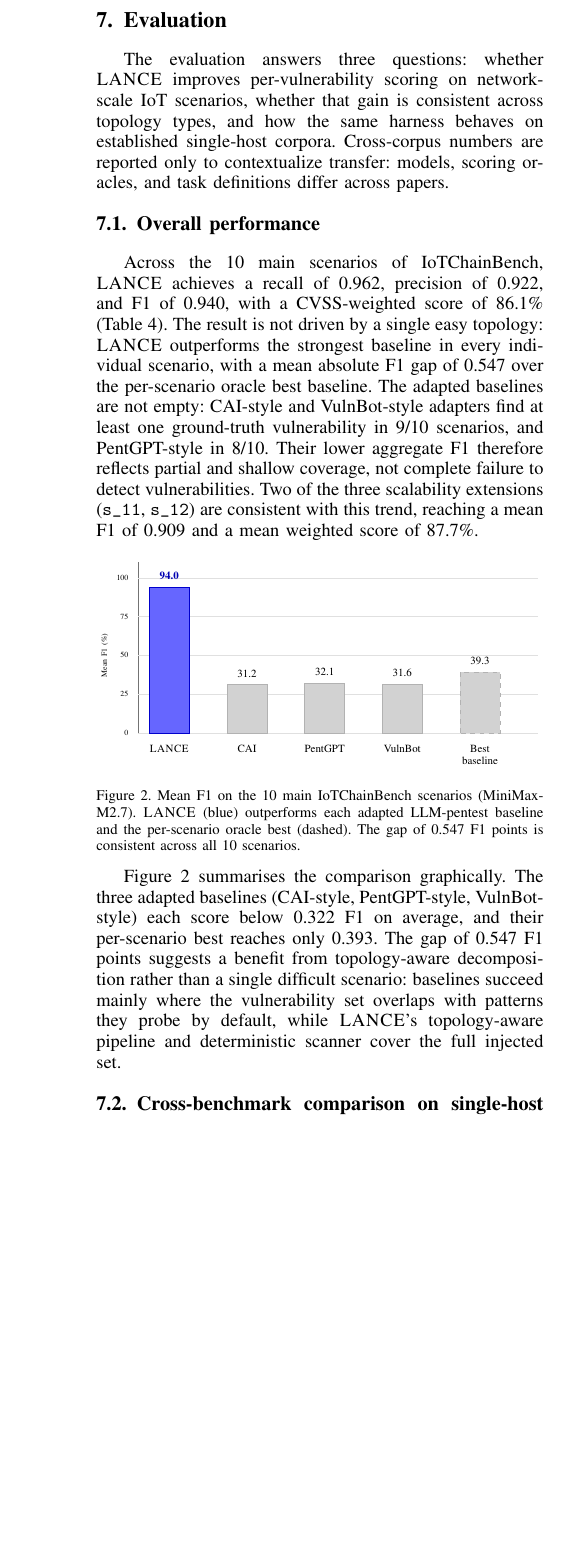
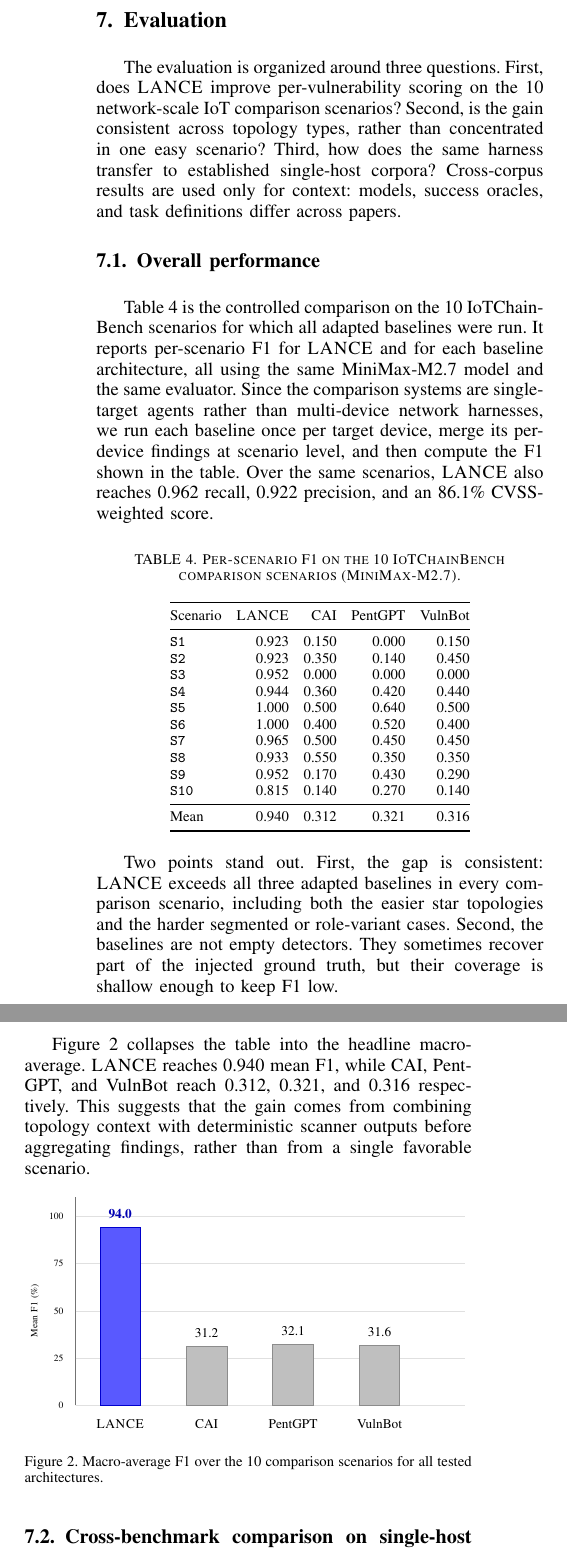
Before and after one commit to Tanguyvans/LANCE, a LaTeX paper (paper/paper_full.tex): part of one column of page 6 of 10 before the commit and two parts of the columns of page 6 of 10 after it, the two joined at a grey line, cut so that both start at the same text, the shorter picture padded with empty space. Compiled offline with pdfLaTeX; a missing font is replaced by an installed copy or a similar font; a LaTeX package or settings file that is missing is left out.

Commit message:
Clarify baseline evaluation section

```diff
--- a/paper/paper_full.tex
+++ b/paper/paper_full.tex
@@ -504,15 +509,29 @@ All reported results are single-run estimates per (system, scenario) cell. The e
 \section{Evaluation}
 \label{sec:eval}
 
-The evaluation answers three questions: whether \harnessname{} improves
-per-vulnerability scoring on network-scale IoT scenarios, whether that gain is
-consistent across topology types, and how the same harness behaves on
-established single-host corpora. Cross-corpus numbers are reported only to
-contextualize transfer: models, scoring oracles, and task definitions differ
-across papers.
+The evaluation is organized around three questions. First, does \harnessname{}
+improve per-vulnerability scoring on the 10 network-scale IoT comparison
+scenarios?
+Second, is the gain consistent across topology types, rather than concentrated
+in one easy scenario? Third, how does the same harness transfer to established
+single-host corpora? Cross-corpus results are used only for context: models,
+success oracles, and task definitions differ across papers.
 
 \subsection{Overall performance}
 \label{sec:eval:overall}
 
-\begin{table*}[t]
+Table~\ref{tab:scenario-scores} is the controlled comparison on the 10
+\systemname{} scenarios for which all adapted baselines were run. It reports
+per-scenario F1 for \harnessname{} and for each baseline architecture, all using
+the same MiniMax-M2.7 model and the same evaluator. Since the comparison
+systems are single-target agents rather than multi-device network harnesses, we
+run each baseline once per target device, merge its per-device findings at
+scenario level, and then compute the F1 shown in the table. Over the same
+scenarios, \harnessname{} also reaches 0.962 recall, 0.922 precision, and an
+86.1\% CVSS-weighted score.
+
+\begin{table}[h!]
 \centering
+\caption{Per-scenario F1 on the 10 \systemname{} comparison scenarios
+(MiniMax-M2.7).}
+\label{tab:scenario-scores}
@@ -524,8 +538,18 @@ scenarios where a method finds at least one ground-truth vulnerability.}
 \footnotesize
-\setlength{\tabcolsep}{6pt}
-\begin{tabular}{@{}lrrrrrl@{}}
+\setlength{\tabcolsep}{4pt}
+\begin{tabular}{@{}lrrrr@{}}
 \toprule
-System & TC & Prec. & F1 & Score & Found & Notes \\
+Scenario & \harnessname{} & CAI & PentGPT & VulnBot \\
 \midrule
-\textbf{\harnessname (full)} & \textbf{0.962} & \textbf{0.922} & \textbf{0.940} & \textbf{86.1\%} & \textbf{10/10} & full pipeline \\
+\texttt{S1}  & 0.923 & 0.150 & 0.000 & 0.150 \\
+\texttt{S2}  & 0.923 & 0.350 & 0.140 & 0.450 \\
+\texttt{S3}  & 0.952 & 0.000 & 0.000 & 0.000 \\
+\texttt{S4}  & 0.944 & 0.360 & 0.420 & 0.440 \\
+\texttt{S5}  & 1.000 & 0.500 & 0.640 & 0.500 \\
+\texttt{S6}  & 1.000 & 0.400 & 0.520 & 0.400 \\
+\texttt{S7}  & 0.965 & 0.500 & 0.450 & 0.450 \\
+\texttt{S8}  & 0.933 & 0.550 & 0.350 & 0.350 \\
+\texttt{S9}  & 0.952 & 0.170 & 0.430 & 0.290 \\
+\texttt{S10} & 0.815 & 0.140 & 0.270 & 0.140 \\
 \midrule
+Mean & 0.940 & 0.312 & 0.321 & 0.316 \\
@@ -543,3 +556,9 @@ Best baseline (\texttt{s\_12})           & n/r   & n/r   & 0.517 & n/r    & yes
 \bottomrule
 \end{tabular}
+\end{table}
 
+Two points stand out. First, the gap is consistent: \harnessname{} exceeds all
+three adapted baselines in every comparison scenario, including both the easier star
+topologies and the harder segmented or role-variant cases. Second, the baselines
+are not empty detectors. They sometimes recover part of the injected ground
+truth, but their coverage is shallow enough to keep F1 low.
@@ -552,71 +565,45 @@ Scalability rows are single-scenario values.}
 
-Across the 10 main scenarios of \systemname{}, \harnessname{} achieves a recall
-of 0.962, precision of 0.922, and F1 of 0.940, with a CVSS-weighted score of
-86.1\% (Table~\ref{tab:main}). The result is not driven by a single easy topology:
-\harnessname{} outperforms the strongest baseline in every individual scenario,
-with a mean absolute F1 gap of 0.547 over the per-scenario oracle best baseline.
-The adapted baselines are not empty: CAI-style and VulnBot-style adapters find
-at least one ground-truth vulnerability in 9/10 scenarios, and PentGPT-style in
-8/10. Their lower aggregate F1 therefore reflects partial and shallow coverage,
-not complete failure to detect vulnerabilities.
-Two of the three scalability extensions (\texttt{s\_11}, \texttt{s\_12}) are
-consistent with this trend, reaching a mean F1 of 0.909 and a mean weighted
-score of 87.7\%.
+Figure~\ref{fig:overall-f1} collapses the table into the headline
+macro-average. \harnessname{} reaches 0.940 mean F1, while CAI, PentGPT, and
+VulnBot reach 0.312, 0.321, and 0.316 respectively. This suggests that the gain
+comes from combining topology context with deterministic scanner outputs before
+aggregating findings, rather than from a single favorable scenario.
 
 \begin{figure}[h!]
   \centering
   \resizebox{\columnwidth}{!}{%
   \begin{tikzpicture}[
     font=\scriptsize,
-    ours/.style={draw=blue!80!black, line width=0.4pt, fill=blue!60},
-    base/.style={draw=gray!60,       line width=0.4pt, fill=gray!35},
-    best/.style={draw=gray!60,       line width=0.4pt, fill=gray!35, dashed},
+    ours/.style={draw=blue!80!black, line width=0.4pt, fill=blue!65},
+    base/.style={draw=black!45, line width=0.4pt, fill=black!25},
     grid/.style={draw=black!12, line width=0.2pt},
     axis/.style={draw=black!55, line width=0.4pt}
   ]
-    \draw[axis] (0,0) -- (9.0,0);
+    \draw[axis] (0,0) -- (7.2,0);
     \draw[axis] (0,0) -- (0,3.85);
     \foreach \y/\lab in {0/0, 0.875/25, 1.75/50, 2.625/75, 3.5/100} {
-      \draw[grid] (0,\y) -- (9.0,\y);
+      \draw[grid] (0,\y) -- (7.2,\y);
       \node[anchor=east,font=\tiny] at (-0.1,\y) {\lab};
     }
     \node[rotate=90,anchor=south,font=\tiny] at (-0.55,1.75) {Mean F1 (\%)};
-    % LANCE
-    \draw[ours] (0.25,0) rectangle +(0.9,3.290);
-    \node[anchor=south,font=\scriptsize\bfseries,text=blue!70!black] at (0.70,3.33) {94.0};
-    \node[anchor=north,font=\scriptsize] at (0.70,-0.14) {\harnessname{}};
-    % CAI
-    \draw[base] (2.0,0) rectangle +(0.9,1.092);
-    \node[anchor=south,font=\scriptsize] at (2.45,1.13) {31.2};
-    \node[anchor=north,font=\scriptsize] at (2.45,-0.14) {CAI};
-    % PentGPT
-    \draw[base] (3.75,0) rectangle +(0.9,1.124);
-    \node[anchor=south,font=\scriptsize] at (4.20,1.16) {32.1};
-    \node[anchor=north,font=\scriptsize] at (4.20,-0.14) {PentGPT};
-    % VulnBot
-    \draw[base] (5.5,0) rectangle +(0.9,1.106);
-    \node[anchor=south,font=\scriptsize] at (5.95,1.14) {31.6};
-    \node[anchor=north,font=\scriptsize] at (5.95,-0.14) {VulnBot};
-    % Best baseline (oracle)
-    \draw[best] (7.25,0) rectangle +(0.9,1.376);
-    \node[anchor=south,font=\scriptsize] at (7.70,1.41) {39.3};
-    \node[anchor=north,font=\scriptsize,align=center] at (7.70,-0.14) {Best\\baseline};
+    \draw[ours] (0.45,0) rectangle +(0.75,3.290);
+    \node[anchor=south,font=\scriptsize\bfseries,text=blue!70!black] at (0.825,3.33) {94.0};
+    \node[anchor=north,font=\scriptsize] at (0.825,-0.14) {\harnessname{}};
+    \draw[base] (2.05,0) rectangle +(0.75,1.092);
+    \node[anchor=south,font=\scriptsize] at (2.425,1.13) {31.2};
+    \node[anchor=north,font=\scriptsize] at (2.425,-0.14) {CAI};
+    \draw[base] (3.65,0) rectangle +(0.75,1.124);
+    \node[anchor=south,font=\scriptsize] at (4.025,1.16) {32.1};
+    \node[anchor=north,font=\scriptsize] at (4.025,-0.14) {PentGPT};
+    \draw[base] (5.25,0) rectangle +(0.75,1.106);
+    \node[anchor=south,font=\scriptsize] at (5.625,1.14) {31.6};
+    \node[anchor=north,font=\scriptsize] at (5.625,-0.14) {VulnBot};
   \end{tikzpicture}
   }%
-  \caption{Mean F1 on the 10 main \systemname{} scenarios (MiniMax-M2.7).
-  \harnessname{} (blue) outperforms each adapted LLM-pentest baseline and the
-  per-scenario oracle best (dashed). The gap of 0.547 F1 points is consistent
-  across all 10 scenarios.}
-  \label{fig:baselines}
+  \caption{Macro-average F1 over the 10 comparison scenarios for all tested
+  architectures.}
+  \label{fig:overall-f1}
 \end{figure}
-
-Figure~\ref{fig:baselines} summarises the comparison graphically. The three adapted
-baselines (CAI-style, PentGPT-style, VulnBot-style) each score below 0.322 F1
-on average, and their per-scenario best reaches only 0.393. The gap of 0.547
-F1 points suggests a benefit from topology-aware decomposition rather than a
-single difficult scenario: baselines succeed mainly where the vulnerability set
-overlaps with patterns they probe by default, while \harnessname{}'s
-topology-aware pipeline and deterministic scanner cover the full injected set.
 
 \subsection{Cross-benchmark comparison on single-host corpora}
 \label{sec:eval:baselines}
@@ -772 +723,0 @@ rows as transfer context, not evidence of superiority on AutoPenBench.
-  \caption{Per-scenario F1 on the 10 main \systemname{} scenarios. Each pair
```
Also changed, not shown: paper/paper_full.pdf, paper/paper_full.tex (94 more changed lines).
